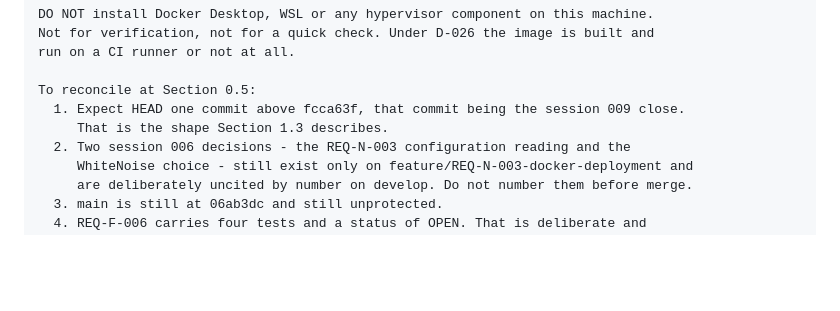
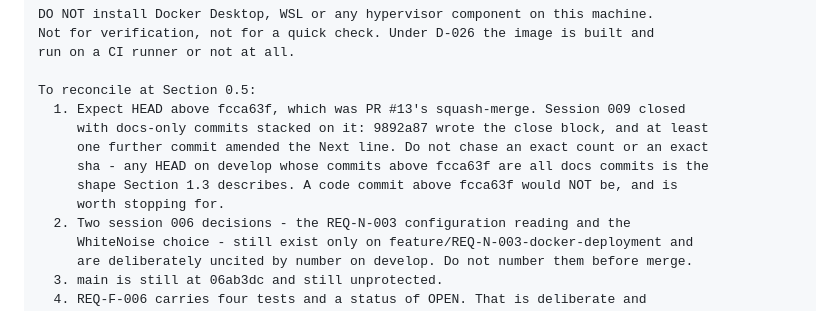
Before and after one commit to Michael-Tonderai/qvs, a Markdown page: docs/SESSION_LOG.md, the part around the change. Rendered like a GitHub page; blank space fills up the shorter version.

Commit message:
docs: make the session 010 reconcile tolerate its own commit
The reconcile instruction said to expect HEAD one commit above fcca63f. Promoting
the Next line added a second, and this commit adds a third, so the instruction was
wrong the moment it was written and would have been wrong again after any fix that
named a number.

A reconcile that records its own HEAD invalidates itself. Rewritten to describe the
shape instead: any HEAD on develop whose commits above fcca63f are all docs commits
is the expected state, whatever the count. The check that still bites is kept - a
code commit above fcca63f is not the expected shape and is worth stopping for,
because that is what an unmerged branch or a direct commit to develop would look
like.

Section 1.3's sha7 token still does the proving. This only changes what session 010
is told to expect above it.

```diff
--- a/docs/SESSION_LOG.md
+++ b/docs/SESSION_LOG.md
@@ -1319,8 +1319,12 @@ Not for verification, not for a quick check. Under D-026 the image is built and
 run on a CI runner or not at all.
 
 To reconcile at Section 0.5:
-  1. Expect HEAD one commit above fcca63f, that commit being the session 009 close.
-     That is the shape Section 1.3 describes.
+  1. Expect HEAD above fcca63f, which was PR #13's squash-merge. Session 009 closed
+     with docs-only commits stacked on it: 9892a87 wrote the close block, and at least
+     one further commit amended the Next line. Do not chase an exact count or an exact
+     sha - any HEAD on develop whose commits above fcca63f are all docs commits is the
+     shape Section 1.3 describes. A code commit above fcca63f would NOT be, and is
+     worth stopping for.
   2. Two session 006 decisions - the REQ-N-003 configuration reading and the
      WhiteNoise choice - still exist only on feature/REQ-N-003-docker-deployment and
      are deliberately uncited by number on develop. Do not number them before merge.
```
